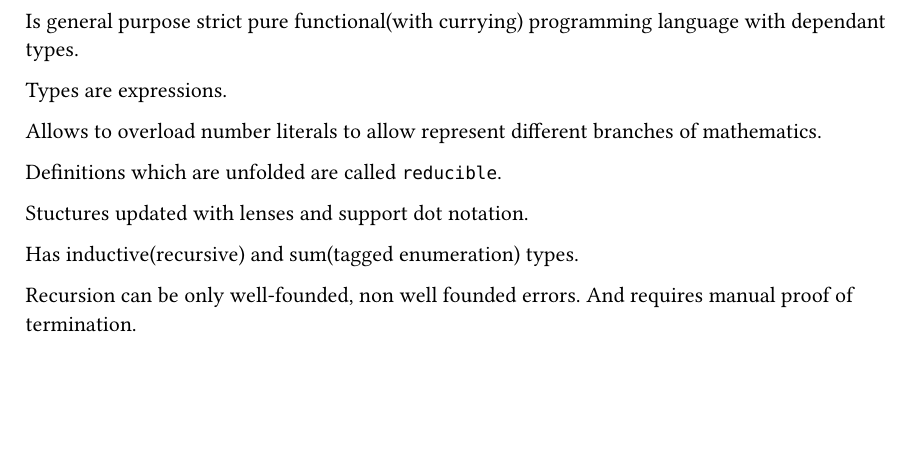
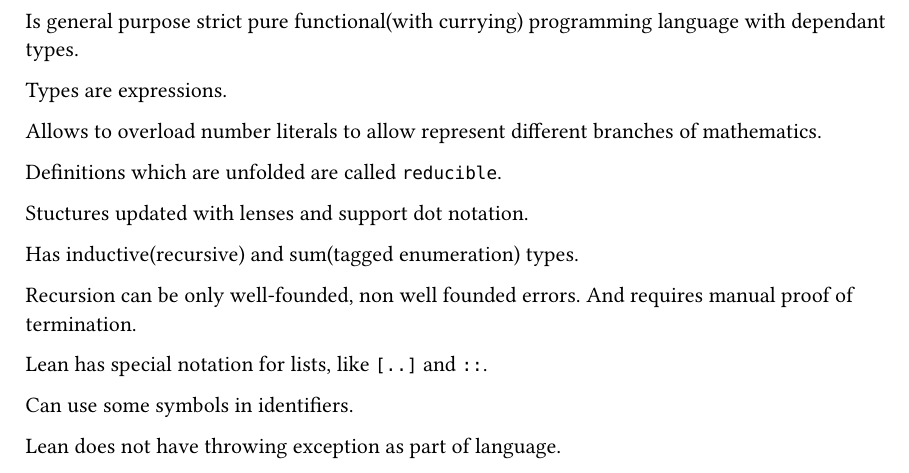
Before and after one commit to dzmitry-lahoda/lahoda-eth, a Typst document (overlays/lean-lang.org/functional_programming_in_lean/introduction.typ): part of the page, cut so that both start at the same text, the shorter picture padded with empty space. Compiled offline with Typst 0.15.

Commit message:
last is easy

```diff
--- a/overlays/lean-lang.org/functional_programming_in_lean/introduction.typ
+++ b/overlays/lean-lang.org/functional_programming_in_lean/introduction.typ
@@ -14,3 +14,9 @@
 
 Recursion can be only well-founded, non well founded errors.
 And requires manual proof of termination.
+
+Lean has special notation for lists, like `[..]` and `::`.
+
+Can use some symbols in identifiers.
+
+Lean does not have throwing exception as part of language.
```
Also changed, not shown: 1 other file.
